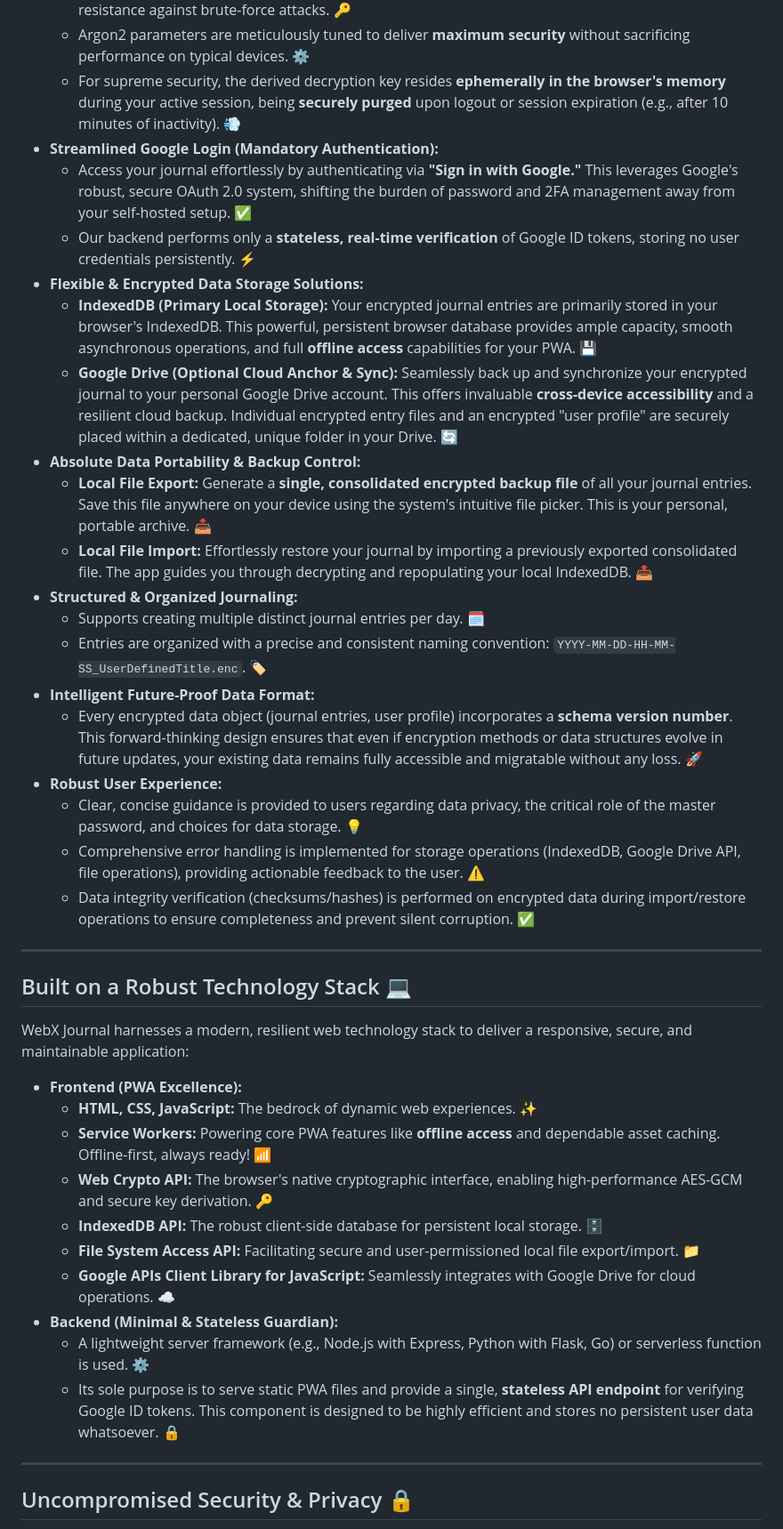
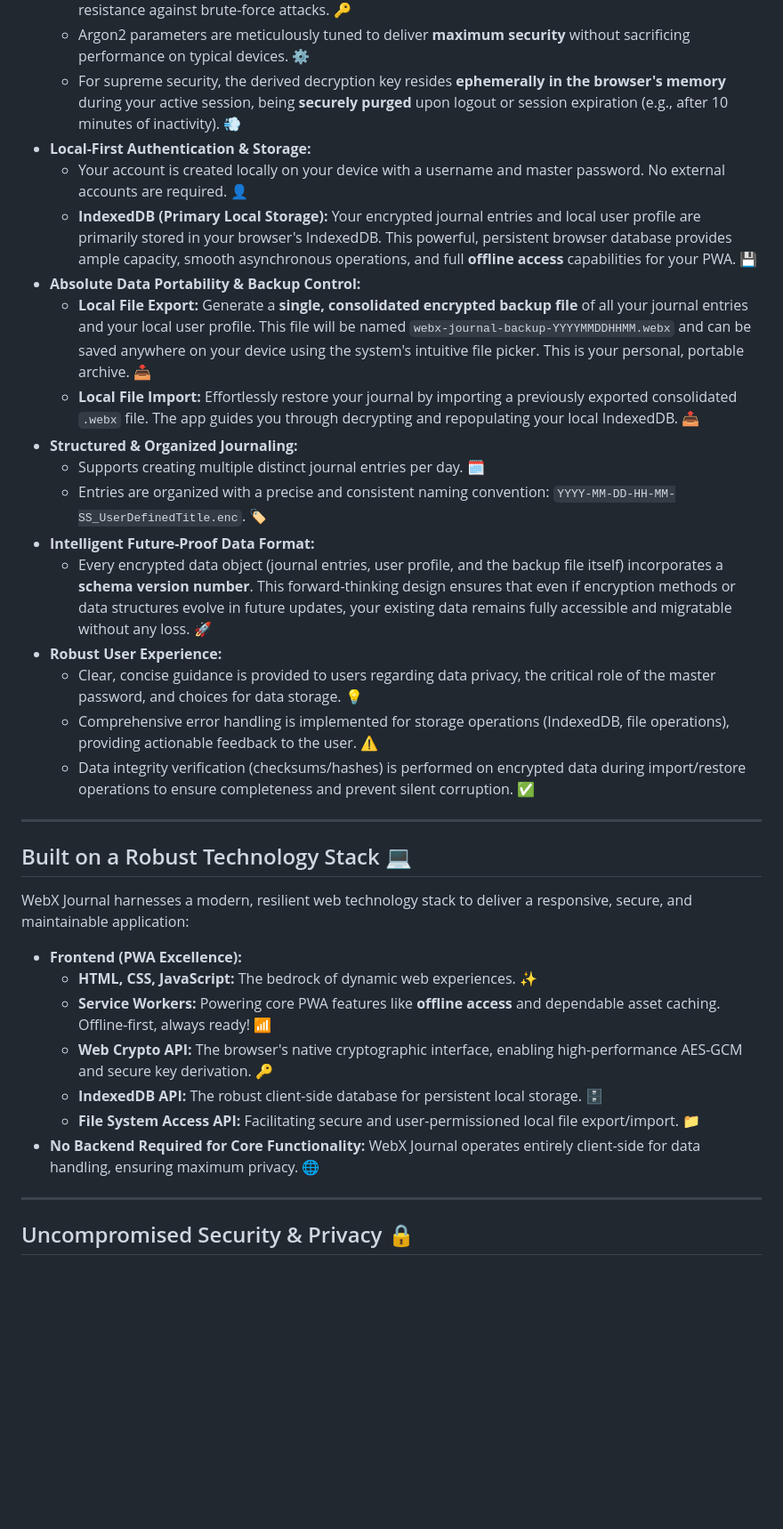
Before and after one commit to FastZet/WebXJournal, a Markdown page: README.md, the part around one of its changes. Shown at 89% size. Rendered like a GitHub page; blank space fills up the shorter version.

```diff
--- a/README.md
+++ b/README.md
@@ -47,23 +45,20 @@ WebX Journal is packed with groundbreaking features engineered for security, fle
     * Your encryption keys are powerfully derived from your unique **master password** using **Argon2**, a state-of-the-art, computationally formidable Key Derivation Function (KDF) designed for strong resistance against brute-force attacks. 🔑
     * Argon2 parameters are meticulously tuned to deliver **maximum security** without sacrificing performance on typical devices. ⚙️
     * For supreme security, the derived decryption key resides **ephemerally in the browser's memory** during your active session, being **securely purged** upon logout or session expiration (e.g., after 10 minutes of inactivity). 💨
-* **Streamlined Google Login (Mandatory Authentication):**
-    * Access your journal effortlessly by authenticating via **"Sign in with Google."** This leverages Google's robust, secure OAuth 2.0 system, shifting the burden of password and 2FA management away from your self-hosted setup. ✅
-    * Our backend performs only a **stateless, real-time verification** of Google ID tokens, storing no user credentials persistently. ⚡
-* **Flexible & Encrypted Data Storage Solutions:**
-    * **IndexedDB (Primary Local Storage):** Your encrypted journal entries are primarily stored in your browser's IndexedDB. This powerful, persistent browser database provides ample capacity, smooth asynchronous operations, and full **offline access** capabilities for your PWA. 💾
-    * **Google Drive (Optional Cloud Anchor & Sync):** Seamlessly back up and synchronize your encrypted journal to your personal Google Drive account. This offers invaluable **cross-device accessibility** and a resilient cloud backup. Individual encrypted entry files and an encrypted "user profile" are securely placed within a dedicated, unique folder in your Drive. 🔄
+* **Local-First Authentication & Storage:**
+    * Your account is created locally on your device with a username and master password. No external accounts are required. 👤
+    * **IndexedDB (Primary Local Storage):** Your encrypted journal entries and local user profile are primarily stored in your browser's IndexedDB. This powerful, persistent browser database provides ample capacity, smooth asynchronous operations, and full **offline access** capabilities for your PWA. 💾
 * **Absolute Data Portability & Backup Control:**
-    * **Local File Export:** Generate a **single, consolidated encrypted backup file** of all your journal entries. Save this file anywhere on your device using the system's intuitive file picker. This is your personal, portable archive. 📥
-    * **Local File Import:** Effortlessly restore your journal by importing a previously exported consolidated file. The app guides you through decrypting and repopulating your local IndexedDB. 📤
+    * **Local File Export:** Generate a **single, consolidated encrypted backup file** of all your journal entries and your local user profile. This file will be named `webx-journal-backup-YYYYMMDDHHMM.webx` and can be saved anywhere on your device using the system's intuitive file picker. This is your personal, portable archive. 📥
+    * **Local File Import:** Effortlessly restore your journal by importing a previously exported consolidated `.webx` file. The app guides you through decrypting and repopulating your local IndexedDB. 📤
 * **Structured & Organized Journaling:**
     * Supports creating multiple distinct journal entries per day. 🗓️
     * Entries are organized with a precise and consistent naming convention: `YYYY-MM-DD-HH-MM-SS_UserDefinedTitle.enc`. 🏷️
 * **Intelligent Future-Proof Data Format:**
-    * Every encrypted data object (journal entries, user profile) incorporates a **schema version number**. This forward-thinking design ensures that even if encryption methods or data structures evolve in future updates, your existing data remains fully accessible and migratable without any loss. 🚀
+    * Every encrypted data object (journal entries, user profile, and the backup file itself) incorporates a **schema version number**. This forward-thinking design ensures that even if encryption methods or data structures evolve in future updates, your existing data remains fully accessible and migratable without any loss. 🚀
 * **Robust User Experience:**
     * Clear, concise guidance is provided to users regarding data privacy, the critical role of the master password, and choices for data storage. 💡
-    * Comprehensive error handling is implemented for storage operations (IndexedDB, Google Drive API, file operations), providing actionable feedback to the user. ⚠️
+    * Comprehensive error handling is implemented for storage operations (IndexedDB, file operations), providing actionable feedback to the user. ⚠️
     * Data integrity verification (checksums/hashes) is performed on encrypted data during import/restore operations to ensure completeness and prevent silent corruption. ✅
 
 ---
@@ -74,14 +69,11 @@ WebX Journal harnesses a modern, resilient web technology stack to deliver a res
 
 * **Frontend (PWA Excellence):**
     * **HTML, CSS, JavaScript:** The bedrock of dynamic web experiences. ✨
-    * **Service Workers:** Powering core PWA features like **offline access** and dependable asset caching.  Offline-first, always ready! 📶
+    * **Service Workers:** Powering core PWA features like **offline access** and dependable asset caching. Offline-first, always ready! 📶
     * **Web Crypto API:** The browser's native cryptographic interface, enabling high-performance AES-GCM and secure key derivation. 🔑
     * **IndexedDB API:** The robust client-side database for persistent local storage. 🗄️
     * **File System Access API:** Facilitating secure and user-permissioned local file export/import. 📁
-    * **Google APIs Client Library for JavaScript:** Seamlessly integrates with Google Drive for cloud operations. ☁️
-* **Backend (Minimal & Stateless Guardian):**
-    * A lightweight server framework (e.g., Node.js with Express, Python with Flask, Go) or serverless function is used. ⚙️
-    * Its sole purpose is to serve static PWA files and provide a single, **stateless API endpoint** for verifying Google ID tokens. This component is designed to be highly efficient and stores no persistent user data whatsoever. 🔒
+* **No Backend Required for Core Functionality:** WebX Journal operates entirely client-side for data handling, ensuring maximum privacy. 🌐
 
 ---
 
```
Also changed, not shown: other parts of README.md (+20 -46 lines).
